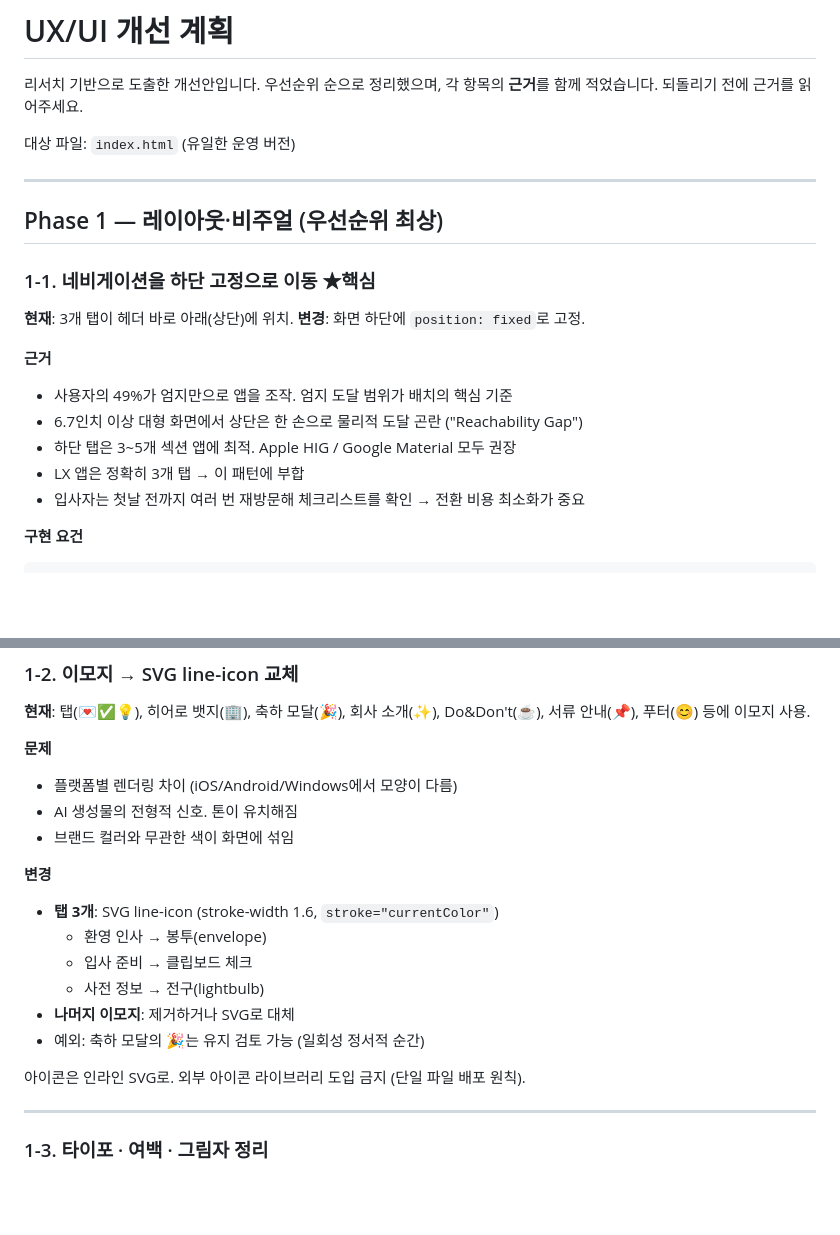
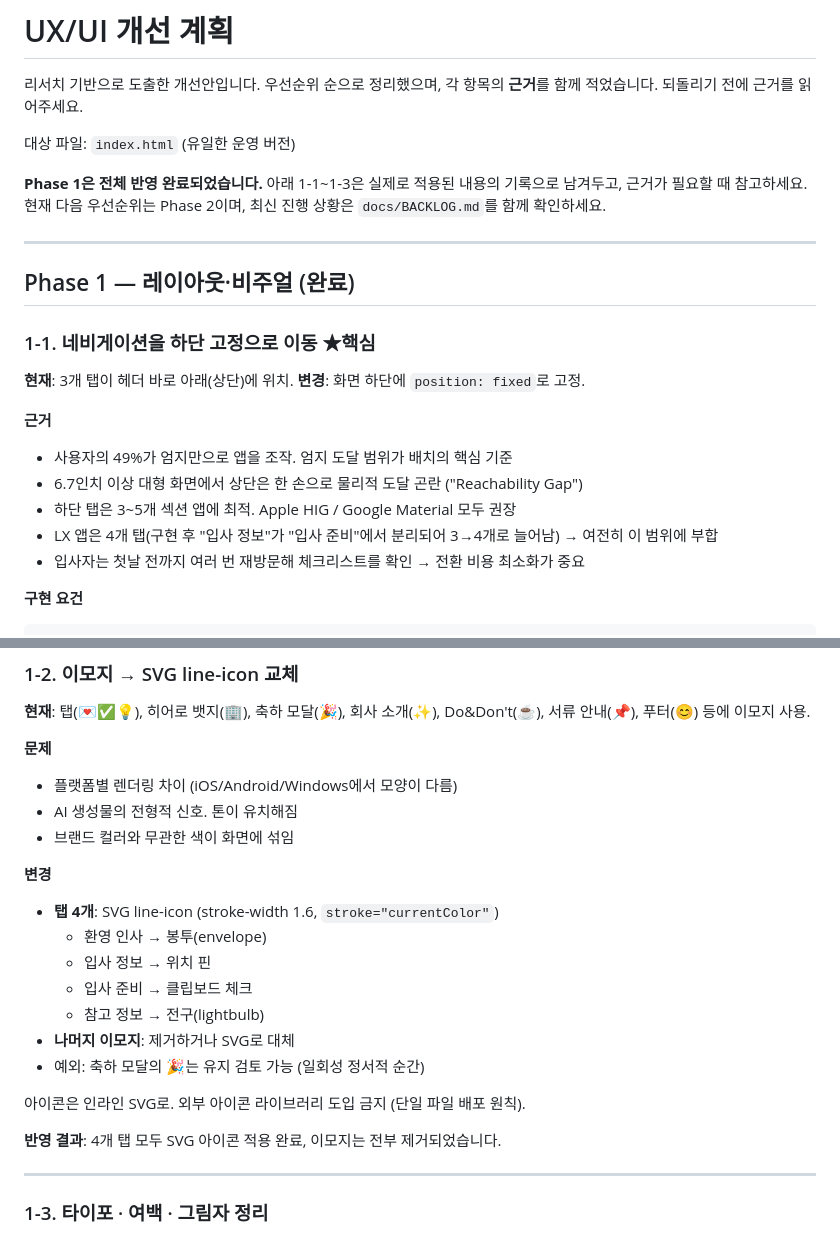
Before and after one commit to lxintl-onboarding/preboarding, a Markdown page: docs/UX_IMPROVEMENT_PLAN.md, 2 parts joined by grey strips. GitHub-like rendering; blank space fills up the shorter version.

```diff
--- a/docs/UX_IMPROVEMENT_PLAN.md
+++ b/docs/UX_IMPROVEMENT_PLAN.md
@@ -5,9 +5,13 @@
 
 대상 파일: `index.html` (유일한 운영 버전)
 
+**Phase 1은 전체 반영 완료되었습니다.** 아래 1-1~1-3은 실제로 적용된 내용의
+기록으로 남겨두고, 근거가 필요할 때 참고하세요. 현재 다음 우선순위는 Phase 2이며,
+최신 진행 상황은 `docs/BACKLOG.md`를 함께 확인하세요.
+
 ---
 
-## Phase 1 — 레이아웃·비주얼 (우선순위 최상)
+## Phase 1 — 레이아웃·비주얼 (완료)
 
 ### 1-1. 네비게이션을 하단 고정으로 이동 ★핵심
 
@@ -18,7 +22,7 @@
 - 사용자의 49%가 엄지만으로 앱을 조작. 엄지 도달 범위가 배치의 핵심 기준
 - 6.7인치 이상 대형 화면에서 상단은 한 손으로 물리적 도달 곤란 ("Reachability Gap")
 - 하단 탭은 3~5개 섹션 앱에 최적. Apple HIG / Google Material 모두 권장
-- LX 앱은 정확히 3개 탭 → 이 패턴에 부합
+- LX 앱은 4개 탭(구현 후 "입사 정보"가 "입사 준비"에서 분리되어 3→4개로 늘어남) → 여전히 이 범위에 부합
 - 입사자는 첫날 전까지 여러 번 재방문해 체크리스트를 확인 → 전환 비용 최소화가 중요
 
 **구현 요건**
@@ -58,14 +62,17 @@ Do&Don't(☕), 서류 안내(📌), 푸터(😊) 등에 이모지 사용.
 - 브랜드 컬러와 무관한 색이 화면에 섞임
 
 **변경**
-- **탭 3개**: SVG line-icon (stroke-width 1.6, `stroke="currentColor"`)
+- **탭 4개**: SVG line-icon (stroke-width 1.6, `stroke="currentColor"`)
   - 환영 인사 → 봉투(envelope)
+  - 입사 정보 → 위치 핀
   - 입사 준비 → 클립보드 체크
-  - 사전 정보 → 전구(lightbulb)
+  - 참고 정보 → 전구(lightbulb)
 - **나머지 이모지**: 제거하거나 SVG로 대체
 - 예외: 축하 모달의 🎉는 유지 검토 가능 (일회성 정서적 순간)
 
 아이콘은 인라인 SVG로. 외부 아이콘 라이브러리 도입 금지 (단일 파일 배포 원칙).
+
+**반영 결과**: 4개 탭 모두 SVG 아이콘 적용 완료, 이모지는 전부 제거되었습니다.
 
 ---
 
```
Also changed, not shown: other parts of docs/UX_IMPROVEMENT_PLAN.md (+23 -22 lines).
